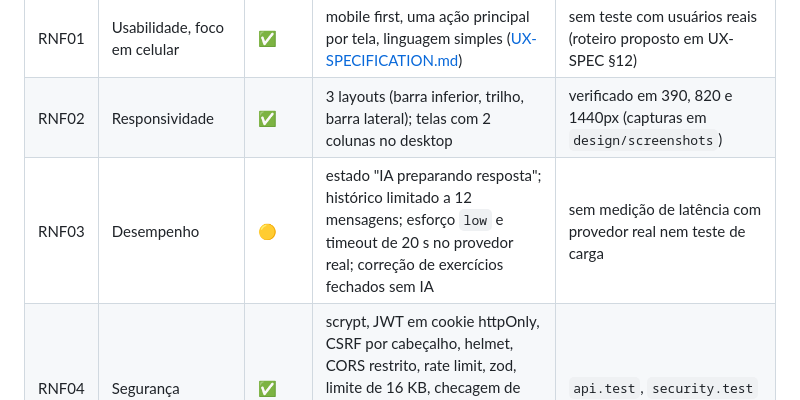
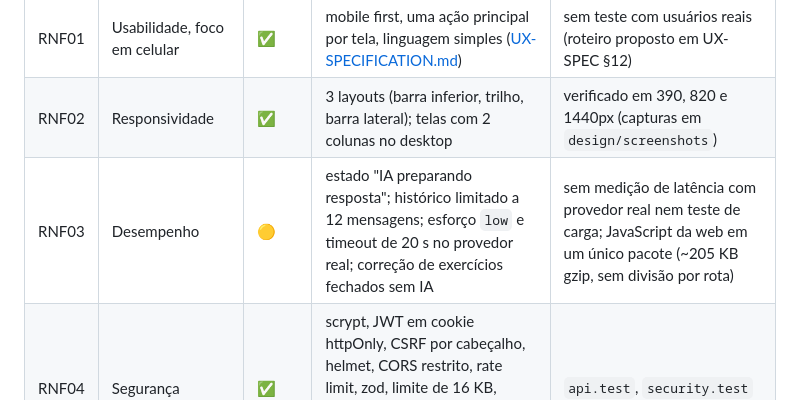
Before and after one commit to Helio965/language-tool, a Markdown page: docs/REQUIREMENTS-TRACEABILITY.md, the part around the change. Drawn GitHub-style.

Commit message:
docs: note the web bundle size under RNF03 limitations
Co-Authored-By: Claude Opus 5.5 <noreply@anthropic.com>
Claude-Session: https://claude.ai/code/session_01KUcNLkYUwJXJnkGEK2UnDE

```diff
--- a/docs/REQUIREMENTS-TRACEABILITY.md
+++ b/docs/REQUIREMENTS-TRACEABILITY.md
@@ -42,7 +42,7 @@ Testes: `core/test` = `packages/core/test`, `api/test` = `apps/api/test`, `web/t
 | --- | --- | --- | --- | --- |
 | RNF01 | Usabilidade, foco em celular | ✅ | mobile first, uma ação principal por tela, linguagem simples ([UX-SPECIFICATION.md](./UX-SPECIFICATION.md)) | sem teste com usuários reais (roteiro proposto em UX-SPEC §12) |
 | RNF02 | Responsividade | ✅ | 3 layouts (barra inferior, trilho, barra lateral); telas com 2 colunas no desktop | verificado em 390, 820 e 1440px (capturas em `design/screenshots`) |
-| RNF03 | Desempenho | 🟡 | estado "IA preparando resposta"; histórico limitado a 12 mensagens; esforço `low` e timeout de 20 s no provedor real; correção de exercícios fechados sem IA | sem medição de latência com provedor real nem teste de carga |
+| RNF03 | Desempenho | 🟡 | estado "IA preparando resposta"; histórico limitado a 12 mensagens; esforço `low` e timeout de 20 s no provedor real; correção de exercícios fechados sem IA | sem medição de latência com provedor real nem teste de carga; JavaScript da web em um único pacote (~205 KB gzip, sem divisão por rota) |
 | RNF04 | Segurança | ✅ | scrypt, JWT em cookie httpOnly, CSRF por cabeçalho, helmet, CORS restrito, rate limit, zod, limite de 16 KB, checagem de dono (404), logs sem dados sensíveis, chaves só no `.env` do servidor | `api.test`, `security.test` |
 | RNF05 | Privacidade / transparência | ✅ | página "Privacidade e dados", aceite dos termos, remoção de dados pessoais nas mensagens, contexto mínimo para a IA | texto informativo, não revisado juridicamente |
 | RNF06 | Escalabilidade | 🟡 | API sem estado de sessão (JWT), núcleo independente de banco (portas), provedor de IA substituível | SQLite é arquivo único: para várias instâncias é preciso trocar o adaptador (ex.: PostgreSQL) — ver ARCHITECTURE §10 |
```
